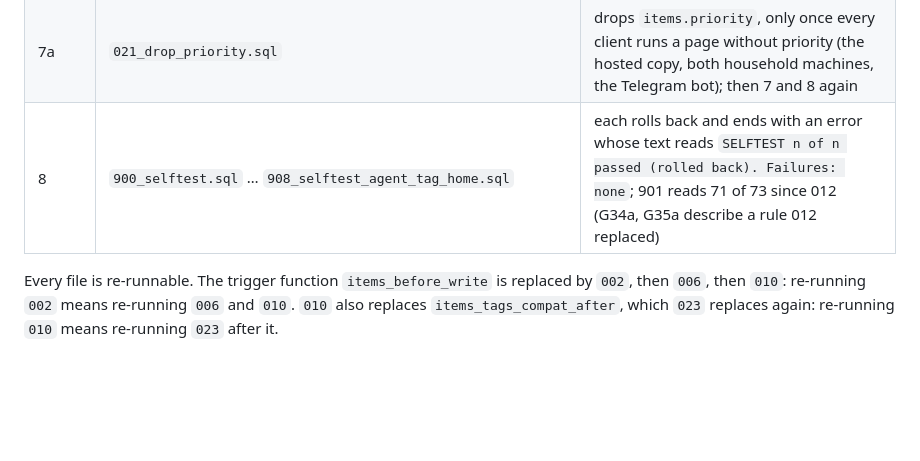
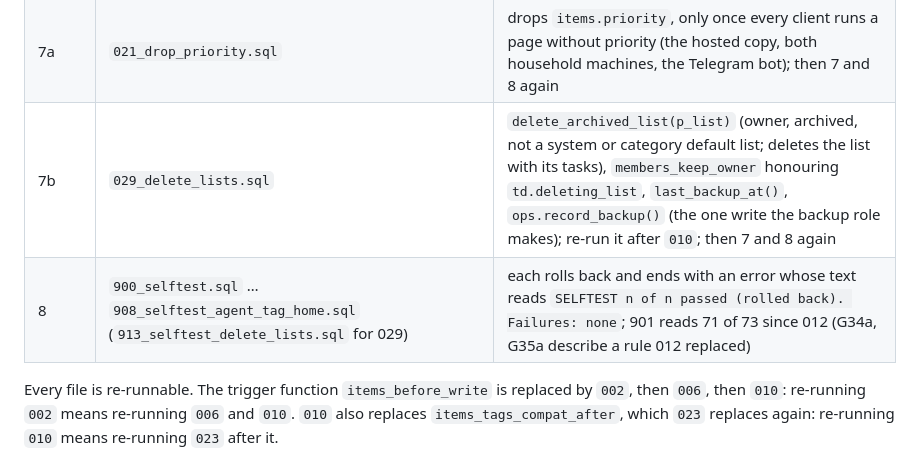
Before and after one commit to DenisPerv/eisenhower-matrix, a Markdown page: docs/database.md, the part around the change. GitHub-like rendering; blank space fills up the shorter version.

Commit message:
Docs: list panels test and db/029 in the file list and database page
README checked, no change.

Co-Authored-By: Claude Opus 5.5 <noreply@anthropic.com>

```diff
--- a/docs/database.md
+++ b/docs/database.md
@@ -16,7 +16,8 @@ Run the files in the SQL editor (or with an admin tool), each file whole, in thi
 | 6 | `013_kpi.sql`, `014_urgency_app.sql`, `015_access_requests.sql`, `016_review_report.sql`, `017_telegram_scope.sql`, `018_task_links.sql`, `019_bot_opt_out.sql`, `020_priority_retired.sql`, `022_share_by_person.sql`, `023_agent_tag_home.sql` | KPI history RPC, urgency settings by app, access requests, the review report API, the chat bot's scope, task links, the bot's opt-out, functions without priority (priority by position) |
 | 7 | `003`, `011`, the 012 policy block | again |
 | 7a | `021_drop_priority.sql` | drops `items.priority`, only once every client runs a page without priority (the hosted copy, both household machines, the Telegram bot); then 7 and 8 again |
-| 8 | `900_selftest.sql` … `908_selftest_agent_tag_home.sql` | each rolls back and ends with an error whose text reads `SELFTEST n of n passed (rolled back). Failures: none`; 901 reads 71 of 73 since 012 (G34a, G35a describe a rule 012 replaced) |
+| 7b | `029_delete_lists.sql` | `delete_archived_list(p_list)` (owner, archived, not a system or category default list; deletes the list with its tasks), `members_keep_owner` honouring `td.deleting_list`, `last_backup_at()`, `ops.record_backup()` (the one write the backup role makes); re-run it after `010`; then 7 and 8 again |
+| 8 | `900_selftest.sql` … `908_selftest_agent_tag_home.sql` (`913_selftest_delete_lists.sql` for 029) | each rolls back and ends with an error whose text reads `SELFTEST n of n passed (rolled back). Failures: none`; 901 reads 71 of 73 since 012 (G34a, G35a describe a rule 012 replaced) |
 
 Every file is re-runnable. The trigger function `items_before_write` is replaced by `002`, then `006`, then `010`: re-running `002` means re-running `006` and `010`. `010` also replaces `items_tags_compat_after`, which `023` replaces again: re-running `010` means re-running `023` after it.
 
```
Also changed, not shown: CLAUDE.md (+1 -1 lines).
